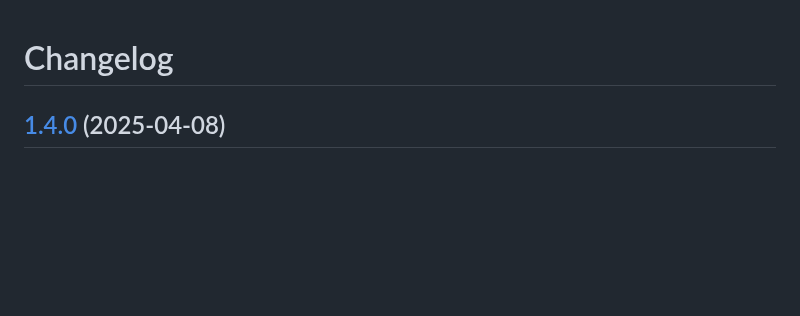
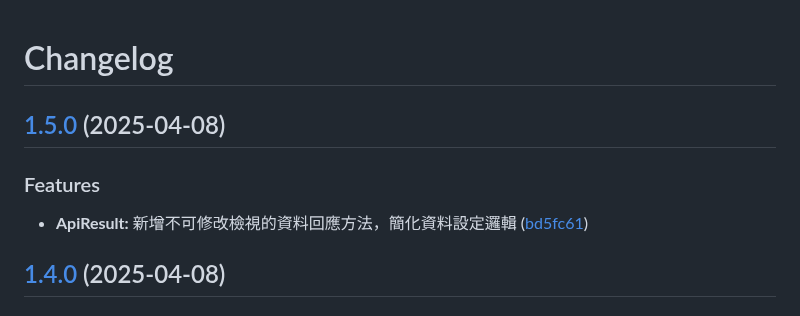
Before and after one commit to vancetang/demo, a Markdown page: CHANGELOG.md, the part around the change. Rendered like a GitHub page; blank space fills up the shorter version.

Commit message:
chore(master): release 1.5.0

```diff
--- a/CHANGELOG.md
+++ b/CHANGELOG.md
@@ -1,4 +1,11 @@
 # Changelog
+
+## [1.5.0](https://github.com/vancetang/demo/compare/v1.4.0...v1.5.0) (2025-04-08)
+
+
+### Features
+
+* **ApiResult:** 新增不可修改檢視的資料回應方法，簡化資料設定邏輯 ([bd5fc61](https://github.com/vancetang/demo/commit/bd5fc61782f6daabd52afbf65aa6f9a5d9f4e885))
 
 ## [1.4.0](https://github.com/vancetang/demo/compare/v1.3.0...v1.4.0) (2025-04-08)
 
```
